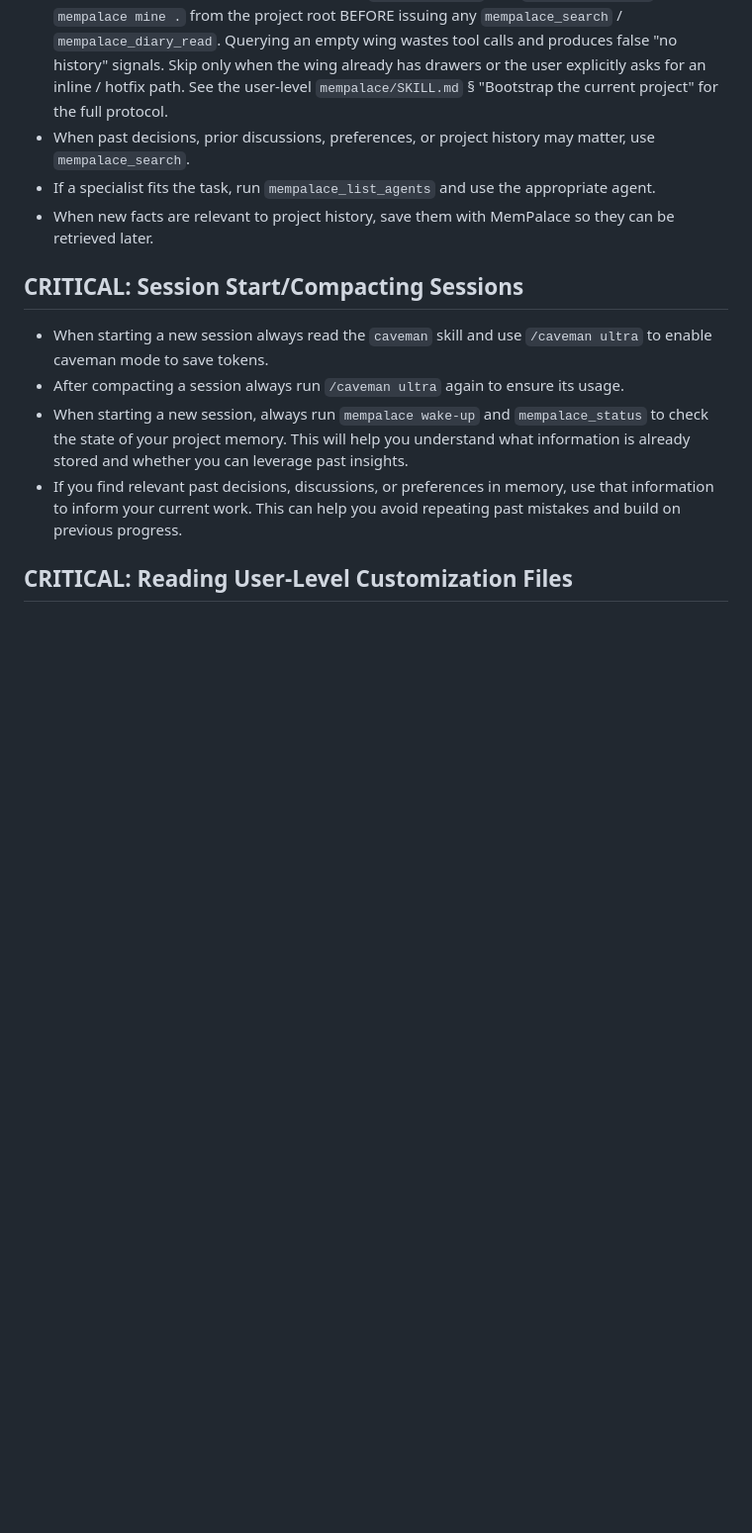
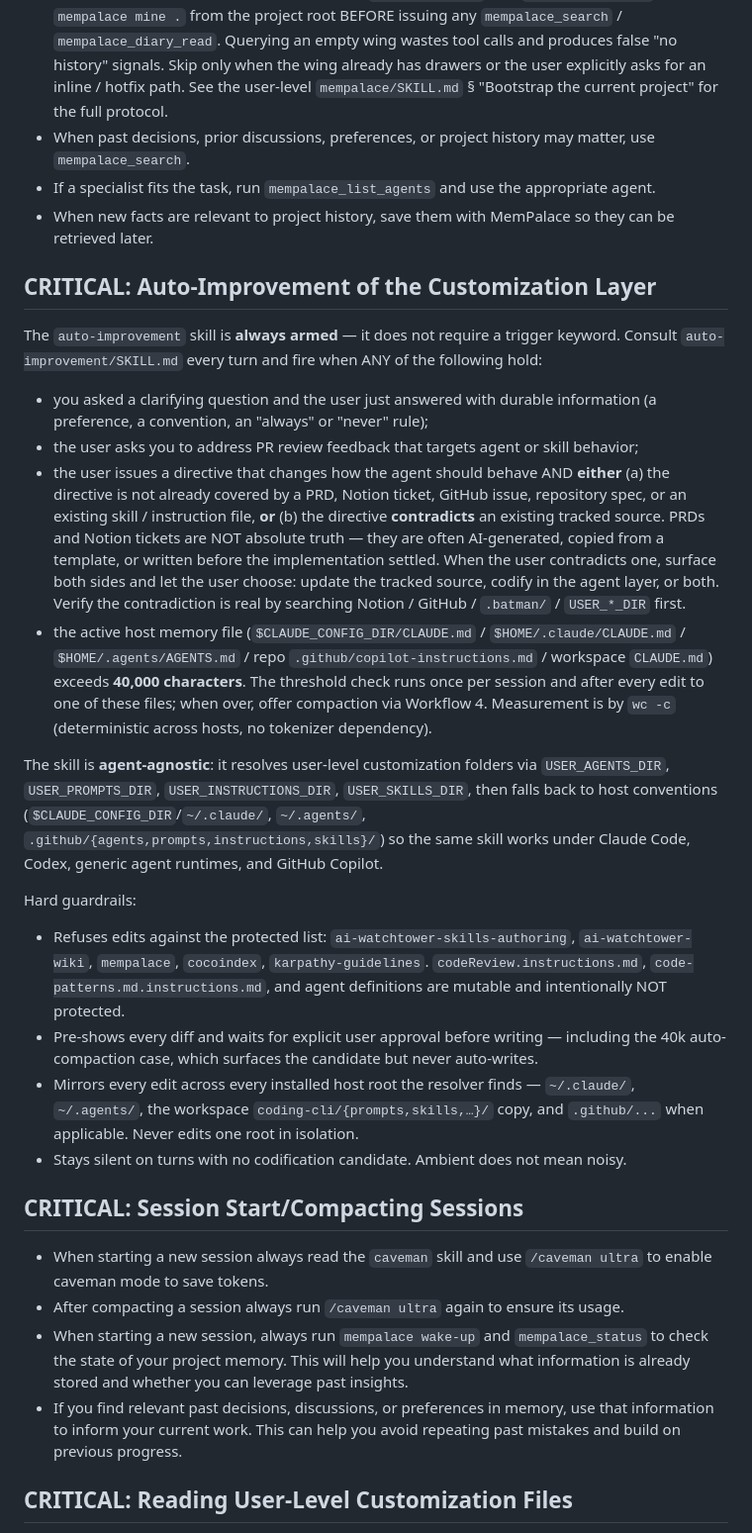
Before and after one commit to JoseETeixeira/coding-cli, a Markdown page: prompts/BASE_SYSTEM_PROMPT.instructions.md, the part around the change. Shown at 99% size. Rendered like a GitHub page; blank space fills up the shorter version.

Commit message:
feat: add auto-improvement skill for dynamic customization of agent behavior

```diff
--- a/prompts/BASE_SYSTEM_PROMPT.instructions.md
+++ b/prompts/BASE_SYSTEM_PROMPT.instructions.md
@@ -32,6 +32,58 @@ applyTo: '**'
 - When past decisions, prior discussions, preferences, or project history may matter, use `mempalace_search`.
 - If a specialist fits the task, run `mempalace_list_agents` and use the appropriate agent.
 - When new facts are relevant to project history, save them with MemPalace so they can be retrieved later.
+
+## CRITICAL: Auto-Improvement of the Customization Layer
+
+The `auto-improvement` skill is **always armed** — it does not require a
+trigger keyword. Consult `auto-improvement/SKILL.md` every turn and fire
+when ANY of the following hold:
+
+- you asked a clarifying question and the user just answered with durable
+  information (a preference, a convention, an "always" or "never" rule);
+- the user asks you to address PR review feedback that targets agent or
+  skill behavior;
+- the user issues a directive that changes how the agent should behave
+  AND **either** (a) the directive is not already covered by a PRD,
+  Notion ticket, GitHub issue, repository spec, or an existing skill /
+  instruction file, **or** (b) the directive **contradicts** an
+  existing tracked source. PRDs and Notion tickets are NOT absolute
+  truth — they are often AI-generated, copied from a template, or
+  written before the implementation settled. When the user contradicts
+  one, surface both sides and let the user choose: update the tracked
+  source, codify in the agent layer, or both. Verify the contradiction
+  is real by searching Notion / GitHub / `.batman/` / `USER_*_DIR`
+  first.
+- the active host memory file (`$CLAUDE_CONFIG_DIR/CLAUDE.md` /
+  `$HOME/.claude/CLAUDE.md` / `$HOME/.agents/AGENTS.md` / repo
+  `.github/copilot-instructions.md` / workspace `CLAUDE.md`) exceeds
+  **40,000 characters**. The threshold check runs once per session and
+  after every edit to one of these files; when over, offer compaction
+  via Workflow 4. Measurement is by `wc -c` (deterministic across
+  hosts, no tokenizer dependency).
+
+The skill is **agent-agnostic**: it resolves user-level customization
+folders via `USER_AGENTS_DIR`, `USER_PROMPTS_DIR`,
+`USER_INSTRUCTIONS_DIR`, `USER_SKILLS_DIR`, then falls back to host
+conventions (`$CLAUDE_CONFIG_DIR`/`~/.claude/`, `~/.agents/`,
+`.github/{agents,prompts,instructions,skills}/`) so the same skill works
+under Claude Code, Codex, generic agent runtimes, and GitHub Copilot.
+
+Hard guardrails:
+
+- Refuses edits against the protected list: `ai-watchtower-skills-authoring`,
+  `ai-watchtower-wiki`, `mempalace`, `cocoindex`, `karpathy-guidelines`.
+  `codeReview.instructions.md`, `code-patterns.md.instructions.md`, and
+  agent definitions are mutable and intentionally NOT protected.
+- Pre-shows every diff and waits for explicit user approval before
+  writing — including the 40k auto-compaction case, which surfaces the
+  candidate but never auto-writes.
+- Mirrors every edit across every installed host root the resolver
+  finds — `~/.claude/`, `~/.agents/`, the workspace
+  `coding-cli/{prompts,skills,…}/` copy, and `.github/...` when
+  applicable. Never edits one root in isolation.
+- Stays silent on turns with no codification candidate. Ambient does
+  not mean noisy.
 
 ## CRITICAL: Session Start/Compacting Sessions
 - When starting a new session always read the `caveman` skill and use `/caveman ultra` to enable caveman mode to save tokens.
```
Also changed, not shown: skills/auto-improvement/SKILL.md (added, +443 -0 lines).
